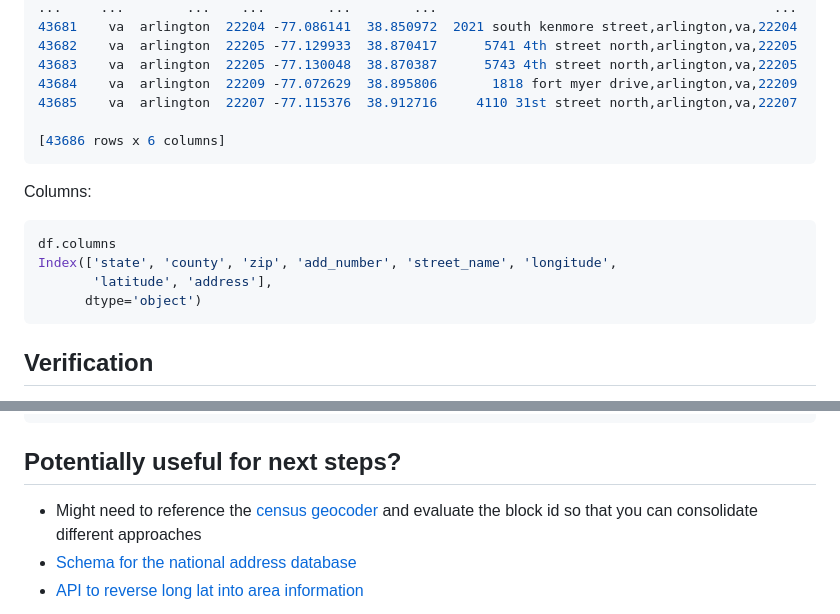
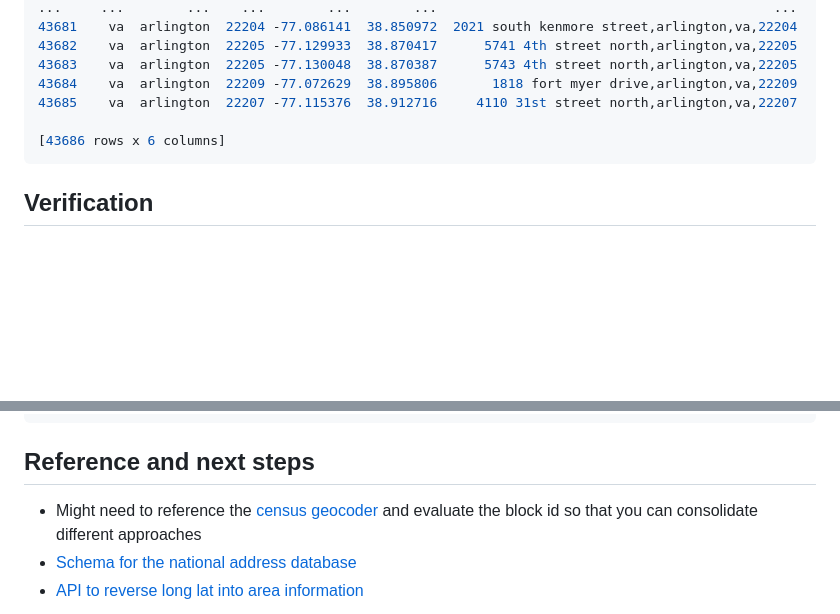
Before and after one commit to uva-bi-sdad/national_address_database, a Markdown page: README.md, 2 parts joined by grey strips. Rendered like a GitHub page; blank space fills up the shorter version.

````diff
--- a/README.md
+++ b/README.md
@@ -31,14 +31,6 @@ Results:
 [43686 rows x 6 columns]
 ```
 
-Columns:
-```python
-df.columns
-Index(['state', 'county', 'zip', 'add_number', 'street_name', 'longitude',
-       'latitude', 'address'],
-      dtype='object')
-```
-
 ## Verification
 To verify that the appended addresses are accurate, we can cross check it against the census geocoder and see if there are components in the 'matchedAddress' key
 
@@ -67,7 +59,7 @@ print(r)
 }
 ```
 
-## Potentially useful for next steps?
+## Reference and next steps
 - Might need to reference the [census geocoder](https://geocoding.geo.census.gov/geocoder/geographies/address?form) and evaluate the block id so that you can consolidate different approaches
 - [Schema for the national address database](https://www.transportation.gov/sites/dot.gov/files/docs/mission/gis/national-address-database/308816/nad-schema-v1.pdf)
 - [API to reverse long lat into area information](https://geo.fcc.gov/api/census/#!/area/get_area)
````
